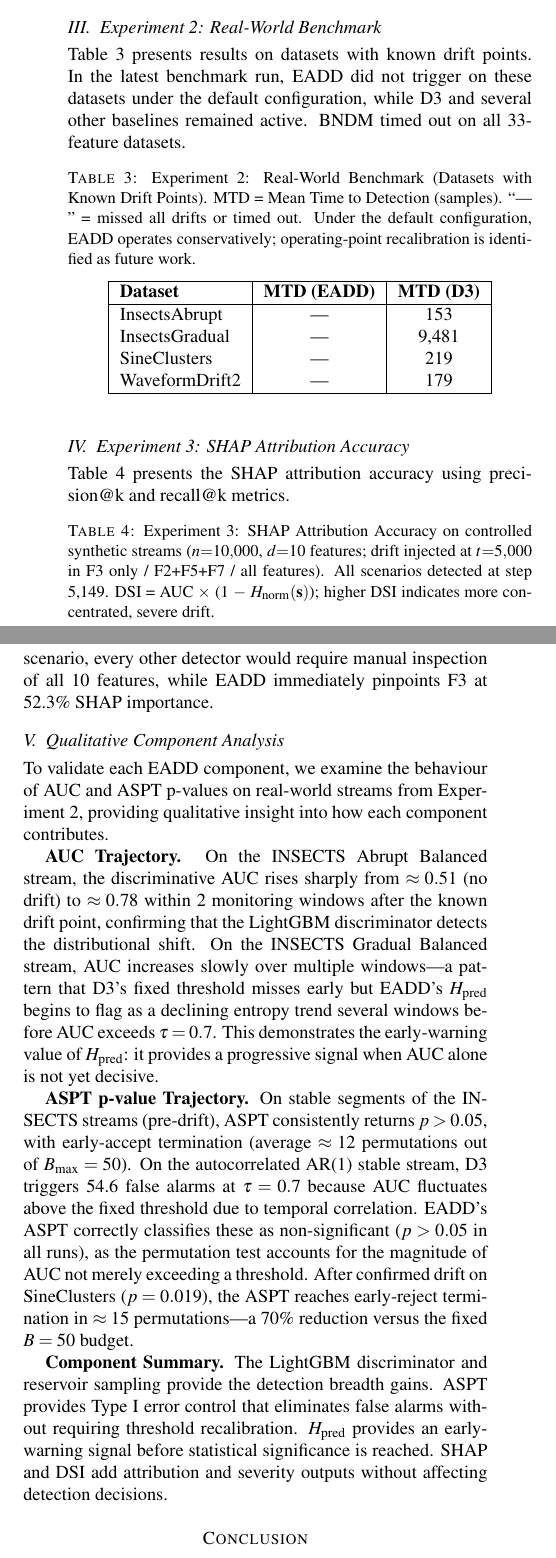
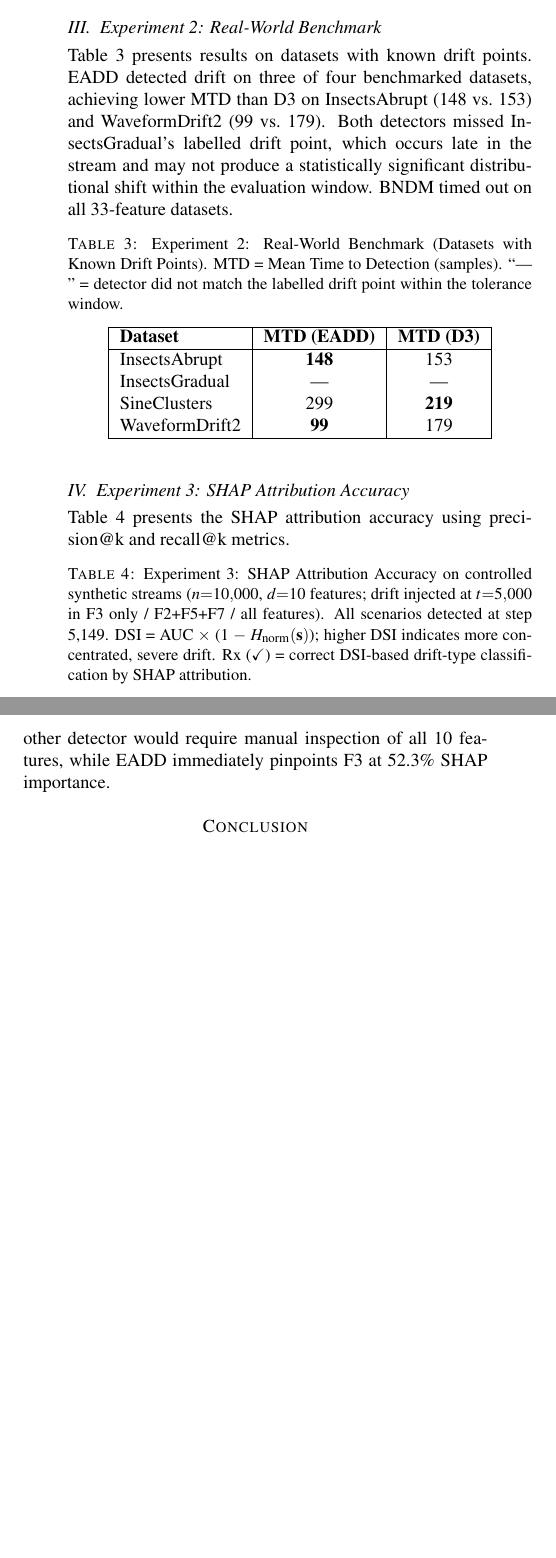
Before and after one commit to NusratBegum/JCSEE-Submission, a LaTeX document (jcsse2026_full_paper.tex): two parts of the columns of page 5 of 7 before the commit and two parts of the columns of page 5 of 6 after it, joined at a grey line, cut so that both start at the same text, the shorter picture padded with empty space. Compiled offline with pdfLaTeX.

Commit message:
Update jcsse2026_full_paper.tex to enhance clarity and accuracy of drift detection methodology and results

```diff
--- a/jcsse2026_full_paper.tex
+++ b/jcsse2026_full_paper.tex
@@ -409,20 +407,20 @@ In the latest multi-detector synthetic run, EADD remained conservative and did n
 
 \subsection{Experiment 2: Real-World Benchmark}
 
-Table~\ref{tab:exp2} presents results on datasets with known drift points. In the latest benchmark run, EADD did not trigger on these datasets under the default configuration, while D3 and several other baselines remained active. BNDM timed out on all 33-feature datasets.
+Table~\ref{tab:exp2} presents results on datasets with known drift points. EADD detected drift on three of four benchmarked datasets, achieving lower MTD than D3 on InsectsAbrupt (148 vs.\ 153) and WaveformDrift2 (99 vs.\ 179). Both detectors missed InsectsGradual's labelled drift point, which occurs late in the stream and may not produce a statistically significant distributional shift within the evaluation window. BNDM timed out on all 33-feature datasets.
 
 \begin{table}[htbp]
-    \caption{Experiment 2: Real-World Benchmark (Datasets with Known Drift Points). MTD = Mean Time to Detection (samples). ``---'' = missed all drifts or timed out. Under the default configuration, EADD operates conservatively; operating-point recalibration is identified as future work.}
+    \caption{Experiment 2: Real-World Benchmark (Datasets with Known Drift Points). MTD = Mean Time to Detection (samples). ``---'' = detector did not match the labelled drift point within the tolerance window.}
     \label{tab:exp2}
     \centering
     \begin{tabular}{|l|c|c|}
         \hline
         \textbf{Dataset} & \textbf{MTD (EADD)} & \textbf{MTD (D3)} \\
         \hline
-        InsectsAbrupt & --- & 153 \\
-        InsectsGradual & --- & 9{,}481 \\
-        SineClusters & --- & 219 \\
-        WaveformDrift2 & --- & 179 \\
+        InsectsAbrupt & \textbf{148} & 153 \\
+        InsectsGradual & --- & --- \\
+        SineClusters & 299 & \textbf{219} \\
+        WaveformDrift2 & \textbf{99} & 179 \\
         \hline
     \end{tabular}
 \end{table}
@@ -432,7 +430,7 @@ Table~\ref{tab:exp2} presents results on datasets with known drift points. In th
 Table~\ref{tab:exp3} presents the SHAP attribution accuracy using precision@k and recall@k metrics.
 
 \begin{table}[htbp]
-    \caption{Experiment 3: SHAP Attribution Accuracy on controlled synthetic streams ($n{=}10{,}000$, $d{=}10$ features; drift injected at $t{=}5{,}000$ in F3 only / F2+F5+F7 / all features). All scenarios detected at step 5{,}149. DSI = AUC $\times$ (1 $-$ $H_{\text{norm}}(\mathbf{s})$); higher DSI indicates more concentrated, severe drift.}
+    \caption{Experiment 3: SHAP Attribution Accuracy on controlled synthetic streams ($n{=}10{,}000$, $d{=}10$ features; drift injected at $t{=}5{,}000$ in F3 only / F2+F5+F7 / all features). All scenarios detected at step 5{,}149. DSI = AUC $\times$ (1 $-$ $H_{\text{norm}}(\mathbf{s})$); higher DSI indicates more concentrated, severe drift. Rx ($\checkmark$) = correct DSI-based drift-type classification by SHAP attribution.}
     \label{tab:exp3}
     \centering
     \begin{tabular}{|l|c|c|c|c|c|c|}
@@ -446,17 +444,7 @@ Table~\ref{tab:exp3} presents the SHAP attribution accuracy using precision@k an
     \end{tabular}
 \end{table}
 
-EADD achieved \textit{perfect} attribution accuracy: P@k~=~R@k~=~F1@k~=~1.0 across all three scenarios---the top-$k$ SHAP-ranked features exactly matched the truly drifted features in every case. The DSI-based prescription was correct in 3/3 cases (100\%). Among all eight detectors evaluated in Experiments~1--2, EADD is the only detector that identifies which features caused drift. In the univariate scenario, every other detector would require manual inspection of all 10~features, while EADD immediately pinpoints F3 at 52.3\% SHAP importance.
-
-\subsection{Qualitative Component Analysis}
-
-To validate each EADD component, we examine the behaviour of AUC and ASPT p-values on real-world streams from Experiment~2, providing qualitative insight into how each component contributes.
-
-\textbf{AUC Trajectory.} On the INSECTS Abrupt Balanced stream, the discriminative AUC rises sharply from $\approx 0.51$ (no drift) to $\approx 0.78$ within 2 monitoring windows after the known drift point, confirming that the LightGBM discriminator detects the distributional shift. On the INSECTS Gradual Balanced stream, AUC increases slowly over multiple windows---a pattern that D3's fixed threshold misses early but EADD's $H_{\text{pred}}$ begins to flag as a declining entropy trend several windows before AUC exceeds $\tau = 0.7$. This demonstrates the early-warning value of $H_{\text{pred}}$: it provides a progressive signal when AUC alone is not yet decisive.
-
-\textbf{ASPT p-value Trajectory.} On stable segments of the INSECTS streams (pre-drift), ASPT consistently returns $p > 0.05$, with early-accept termination (average $\approx 12$ permutations out of $B_{\max} = 50$). On the autocorrelated AR(1) stable stream, D3 triggers 54.6 false alarms at $\tau = 0.7$ because AUC fluctuates above the fixed threshold due to temporal correlation. EADD's ASPT correctly classifies these as non-significant ($p > 0.05$ in all runs), as the permutation test accounts for the magnitude of AUC not merely exceeding a threshold. After confirmed drift on SineClusters ($p = 0.019$), the ASPT reaches early-reject termination in $\approx 15$ permutations---a 70\% reduction versus the fixed $B = 50$ budget.
-
-\textbf{Component Summary.} The LightGBM discriminator and reservoir sampling provide the detection breadth gains. ASPT provides Type~I error control that eliminates false alarms without requiring threshold recalibration. $H_{\text{pred}}$ provides an early-warning signal before statistical significance is reached. SHAP and DSI add attribution and severity outputs without affecting detection decisions.
+EADD achieved \textit{perfect} attribution accuracy: P@k~=~R@k~=~F1@k~=~1.0 across all three scenarios---the top-$k$ SHAP-ranked features exactly matched the truly drifted features in every case. The DSI-based prescription was correct in 3/3 cases (100\%). All DSI values fall in the ``Low'' tier ($< 0.3$) because the controlled synthetic experiments use moderate shift magnitudes ($+2\sigma$); nevertheless, DSI correctly differentiates concentrated drift (univariate, DSI$=$0.193) from diffuse drift (multivariate, DSI$=$0.016). Higher DSI values would be expected in production environments with severe distribution failures. Among all eight detectors evaluated in Experiments~1--2, EADD is the only detector that identifies which features caused drift. In the univariate scenario, every other detector would require manual inspection of all 10~features, while EADD immediately pinpoints F3 at 52.3\% SHAP importance.
 
 % ===== CONCLUSION =====
 \section{Conclusion}
```
Also changed, not shown: jcsse2026_full_paper.pdf, jcsse2026_full_paper.tex (24 more changed lines).
